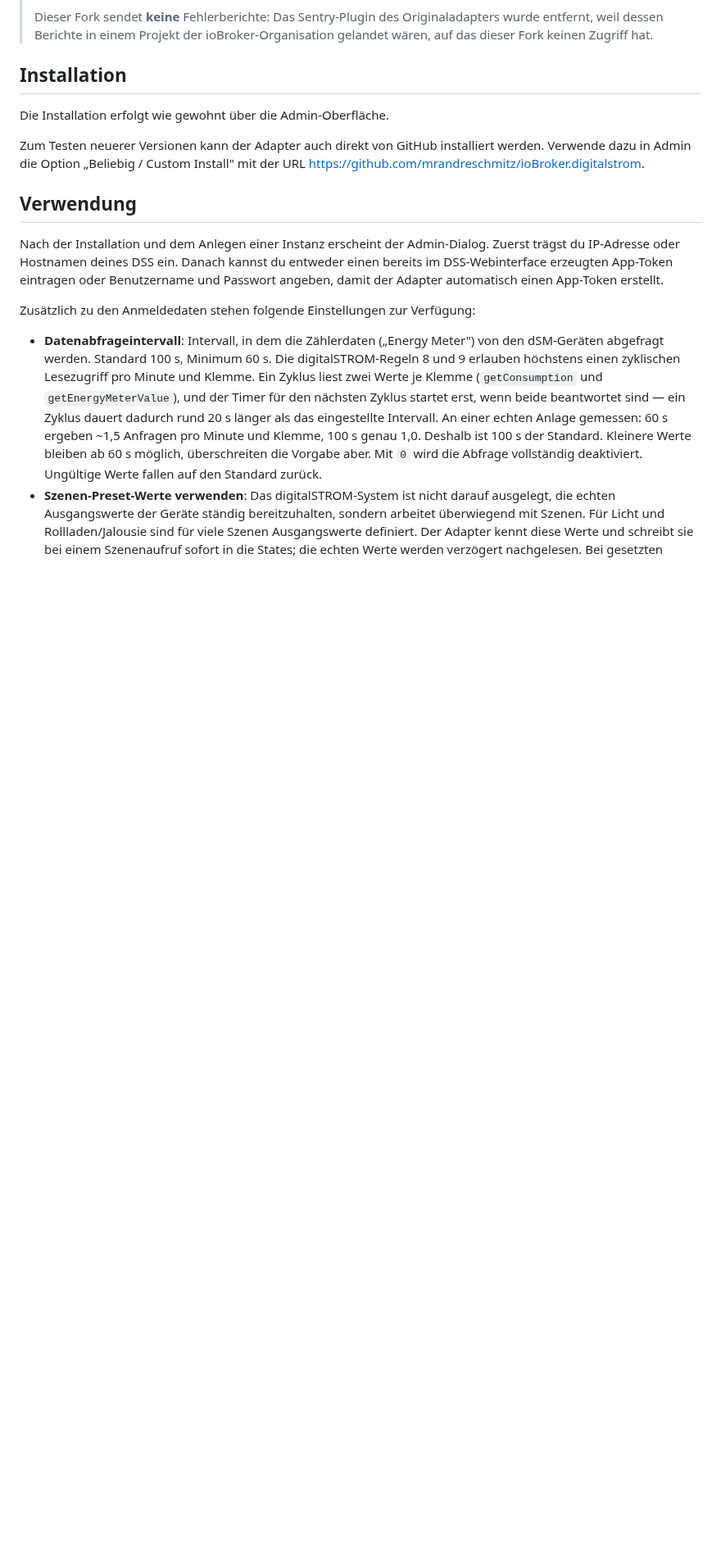
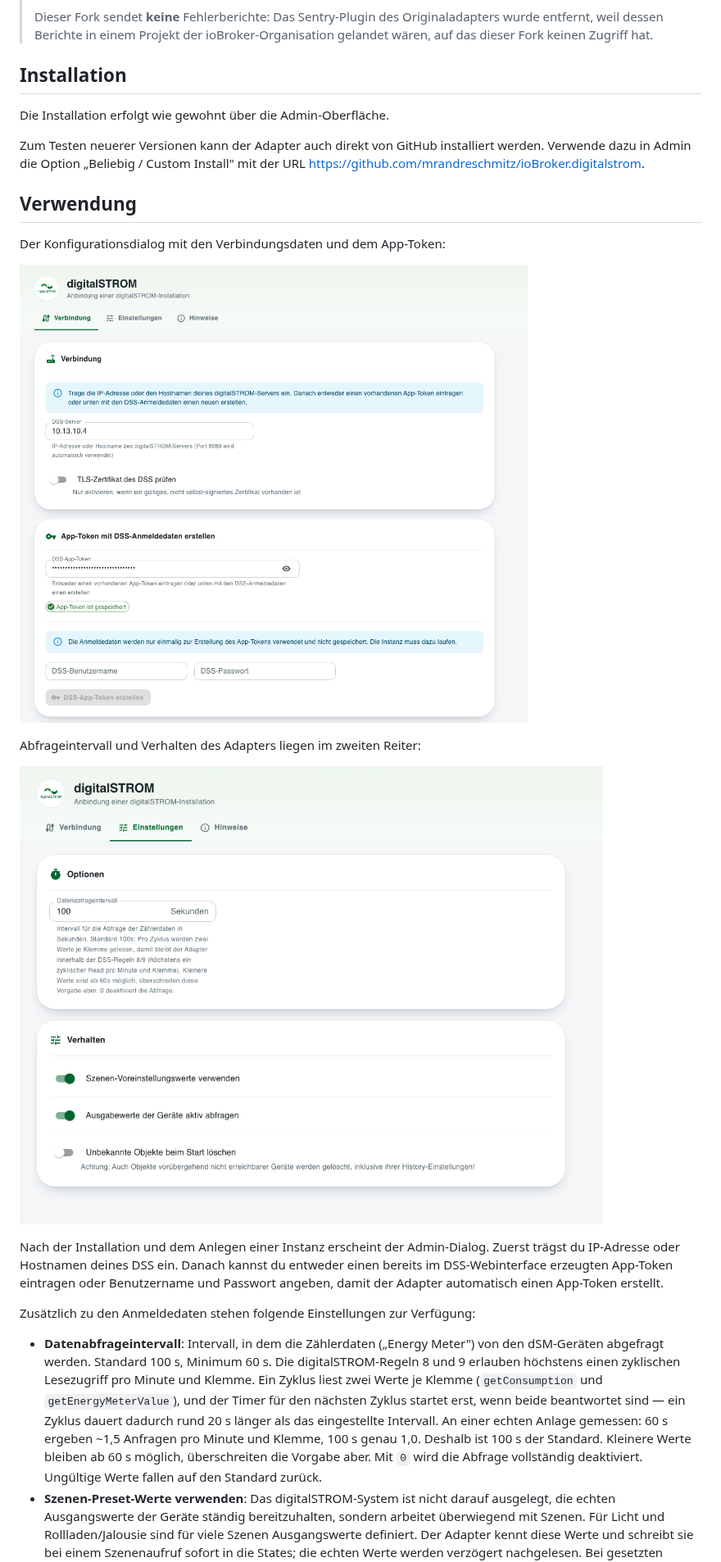
Before and after one commit to mrandreschmitz/ioBroker.digitalstrom, a Markdown page: README_de.md, the part around the change. Shown at 82% size. Rendered like a GitHub page; pictures changed too: docs/admin-connection.png (added), docs/admin-settings.png (added); blank space fills up the shorter version.

```diff
--- a/README_de.md
+++ b/README_de.md
@@ -29,6 +29,14 @@ in Admin die Option „Beliebig / Custom Install" mit der URL
 https://github.com/mrandreschmitz/ioBroker.digitalstrom.
 
 ## Verwendung
+
+Der Konfigurationsdialog mit den Verbindungsdaten und dem App-Token:
+
+![Reiter „Verbindung" des Konfigurationsdialogs](docs/admin-connection.png)
+
+Abfrageintervall und Verhalten des Adapters liegen im zweiten Reiter:
+
+![Reiter „Einstellungen" des Konfigurationsdialogs](docs/admin-settings.png)
 
 Nach der Installation und dem Anlegen einer Instanz erscheint der Admin-Dialog.
 Zuerst trägst du IP-Adresse oder Hostnamen deines DSS ein. Danach kannst du entweder einen bereits im
```
Also changed, not shown: README.md (+8 -0 lines), 4 other files.
